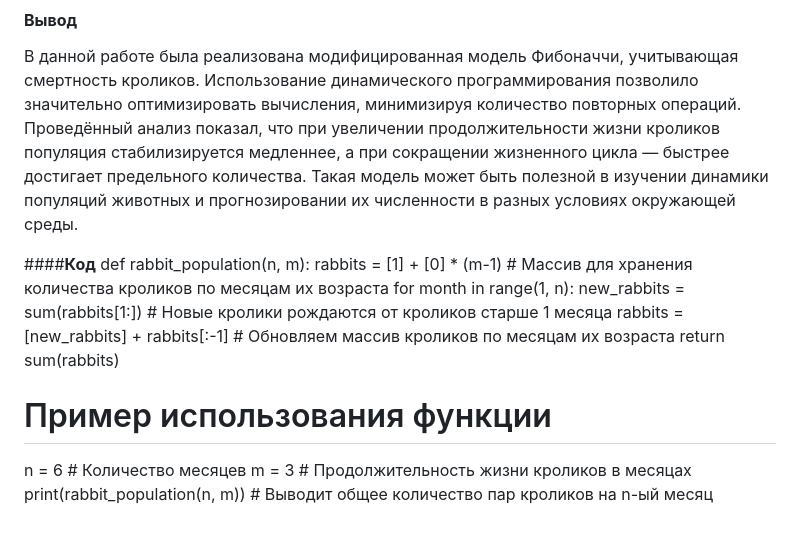
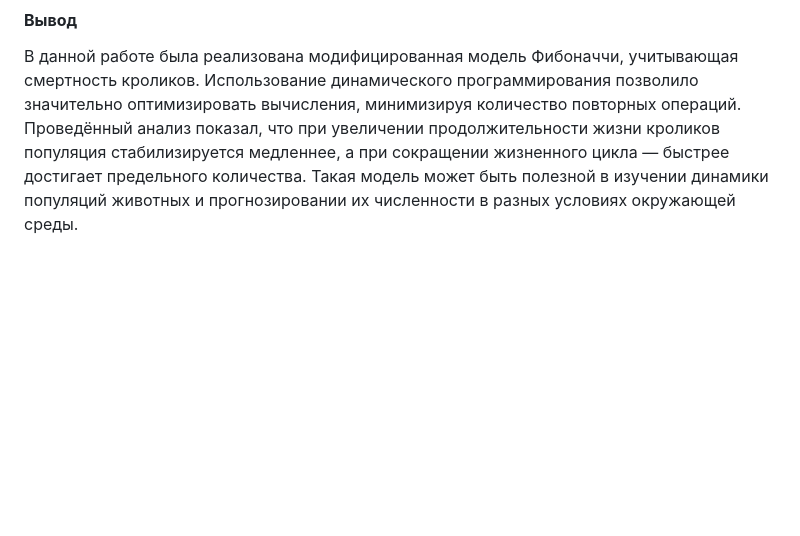
Before and after one commit to monicamilana/laba.com, a Markdown page: report_lab1.md, the part around the change. GitHub-like rendering; blank space fills up the shorter version.

```diff
--- a/report_lab1.md
+++ b/report_lab1.md
@@ -29,16 +29,3 @@
 
 #### **Вывод**
 В данной работе была реализована модифицированная модель Фибоначчи, учитывающая смертность кроликов. Использование динамического программирования позволило значительно оптимизировать вычисления, минимизируя количество повторных операций. Проведённый анализ показал, что при увеличении продолжительности жизни кроликов популяция стабилизируется медленнее, а при сокращении жизненного цикла — быстрее достигает предельного количества. Такая модель может быть полезной в изучении динамики популяций животных и прогнозировании их численности в разных условиях окружающей среды.
-
-####**Код**
-def rabbit_population(n, m):
-    rabbits = [1] + [0] * (m-1)  # Массив для хранения количества кроликов по месяцам их возраста
-    for month in range(1, n):
-        new_rabbits = sum(rabbits[1:])  # Новые кролики рождаются от кроликов старше 1 месяца
-        rabbits = [new_rabbits] + rabbits[:-1]  # Обновляем массив кроликов по месяцам их возраста
-    return sum(rabbits)
-
-# Пример использования функции
-n = 6  # Количество месяцев
-m = 3  # Продолжительность жизни кроликов в месяцах
-print(rabbit_population(n, m))  # Выводит общее количество пар кроликов на n-ый месяц
```
